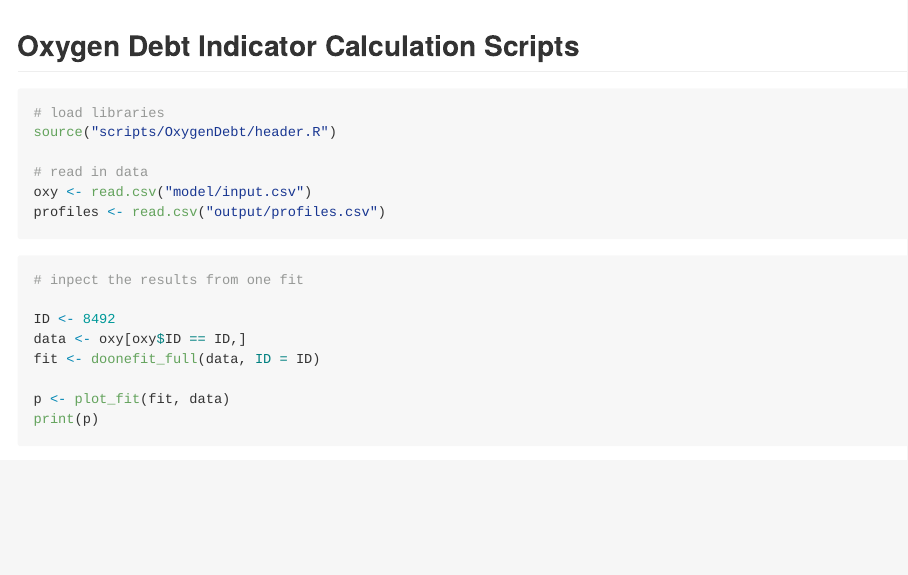
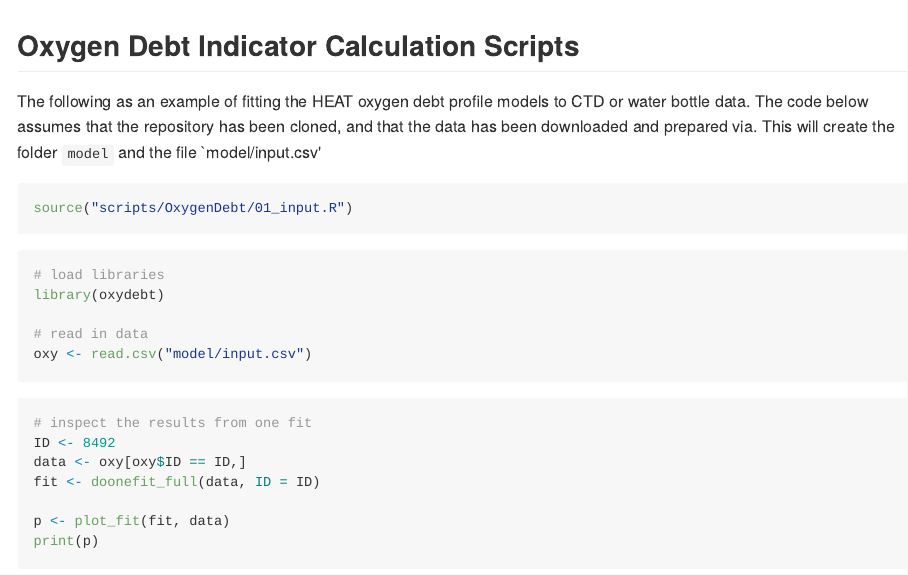
Before and after one commit to OHI-Baltic/HEAT, an R Markdown document (scripts/OxygenDebt/ReadMe.Rmd): the page in a window 1100 px wide, from its top. The pictures show the output file scripts/OxygenDebt/ReadMe.md that the author committed with the source, drawn offline in the style of GitHub.

Commit message:
work on readme

````diff
--- a/scripts/OxygenDebt/ReadMe.Rmd
+++ b/scripts/OxygenDebt/ReadMe.Rmd
@@ -13,28 +13,31 @@ knitr::opts_chunk$set(echo = TRUE)
 
 ## Oxygen Debt Indicator Calculation Scripts
 
+The following as an example of fitting the HEAT oxygen debt profile models to CTD or water bottle data.  The code below assumes that the repository has been cloned, and that the data has been downloaded and prepared via.  This will create the folder `model` and the file `model/input.csv'
 
-```{r setwd, echo = FALSE, message = FALSE}
-knitr::opts_chunk$set(root.dir = "../..")
-source("header.R")
+```{r input, echo=TRUE, eval=FALSE}
+source("scripts/OxygenDebt/01_input.R")
+```
+
+
+```{r oxysetup, echo = FALSE, message = FALSE}
+library(oxydebt)
 oxy <- read.csv("../../model/input.csv")
-profiles <- read.csv("../../output/profiles.csv")
 ```
+
 
 ```{r example_norun, eval=FALSE}
 # load libraries
-source("scripts/OxygenDebt/header.R")
+library(oxydebt)
 
 # read in data
 oxy <- read.csv("model/input.csv")
-profiles <- read.csv("output/profiles.csv")
 ```
 
 
 
 ```{r example_run}
-# inpect the results from one fit
-
+# inspect the results from one fit
 ID <- 8492
 data <- oxy[oxy$ID == ID,]
 fit <- doonefit_full(data, ID = ID)
````
Also changed, not shown: scripts/OxygenDebt/ReadMe.md.
